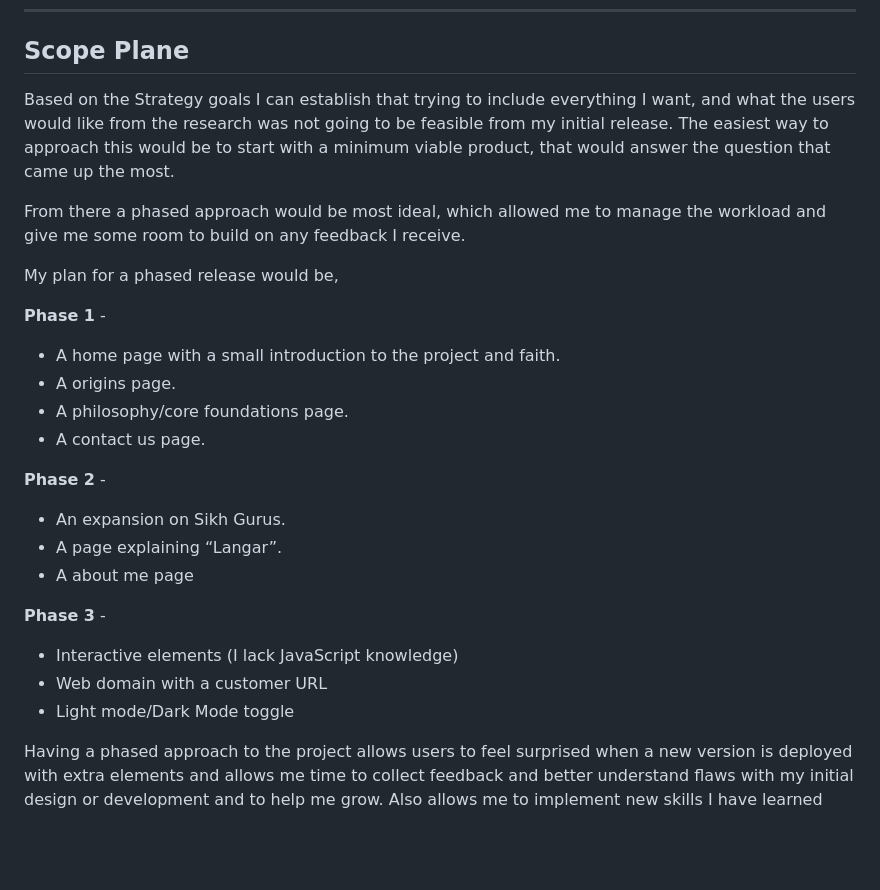
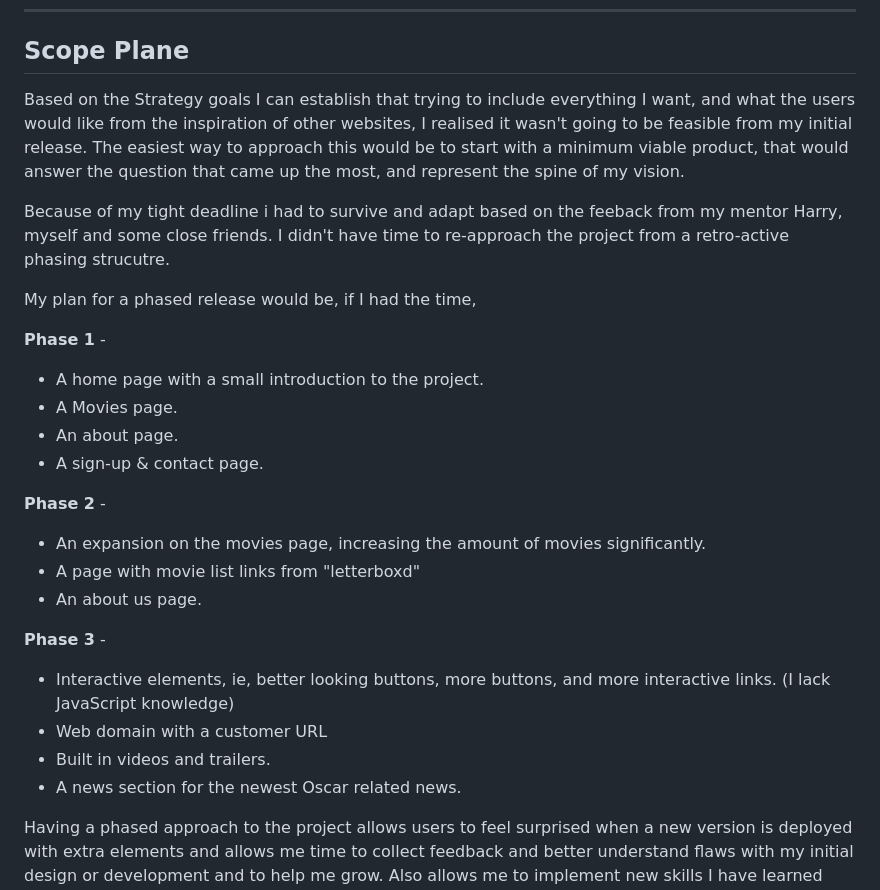
Before and after one commit to Fantomen31/Oscars-Movie-Club, a Markdown page: README.md, the part around the change. GitHub-like rendering; blank space fills up the shorter version.

Commit message:
Update README.md
updated scope plane

```diff
--- a/README.md
+++ b/README.md
@@ -84,31 +84,32 @@ I chose some of my favorite movies to add in the movies section, but also popula
 
 ## **Scope Plane** ##
 
-Based on the Strategy goals I can establish that trying to include everything I want, and what the users would like from the research was not going to be feasible from my initial release. The easiest way to approach this would be to start
-with a minimum viable product, that would answer the question that came up the most.
+Based on the Strategy goals I can establish that trying to include everything I want, and what the users would like from the inspiration of other websites, I realised it wasn't going to be feasible from my initial release. The easiest way to approach this would be to start
+with a minimum viable product, that would answer the question that came up the most, and represent the spine of my vision.
 
-From there a phased approach would be most ideal, which allowed me to manage the workload and give me some room to build on any feedback I receive.
+Because of my tight deadline i had to survive and adapt based on the feeback from my mentor Harry, myself and some close friends. I didn't have time to re-approach the project from a retro-active phasing strucutre.
 
-My plan for a phased release would be,
+My plan for a phased release would be, if I had the time,
 
 **Phase 1** -
 
-- A home page with a small introduction to the project and faith.
-- A origins page.
-- A philosophy/core foundations page.
-- A contact us page.
+- A home page with a small introduction to the project.
+- A Movies page.
+- An about page.
+- A sign-up & contact page.
 
 **Phase 2** -
 
-- An expansion on Sikh Gurus.
-- A page explaining “Langar”.
-- A about me page
+- An expansion on the movies page, increasing the amount of movies significantly.
+- A page with movie list links from "letterboxd"
+- An about us page.
 
 **Phase 3** -
 
-- Interactive elements (I lack JavaScript knowledge)
+- Interactive elements, ie, better looking buttons, more buttons, and more interactive links. (I lack JavaScript knowledge)
 - Web domain with a customer URL
-- Light mode/Dark Mode toggle
+- Built in videos and trailers.
+- A news section for the newest Oscar related news.
 
 Having a phased approach to the project allows users to feel surprised when a new version is deployed with extra elements and allows me time to collect feedback and better understand flaws with my initial design or development and to help me grow.
 Also allows me to implement new skills I have learned and build upon the initial design.
```
